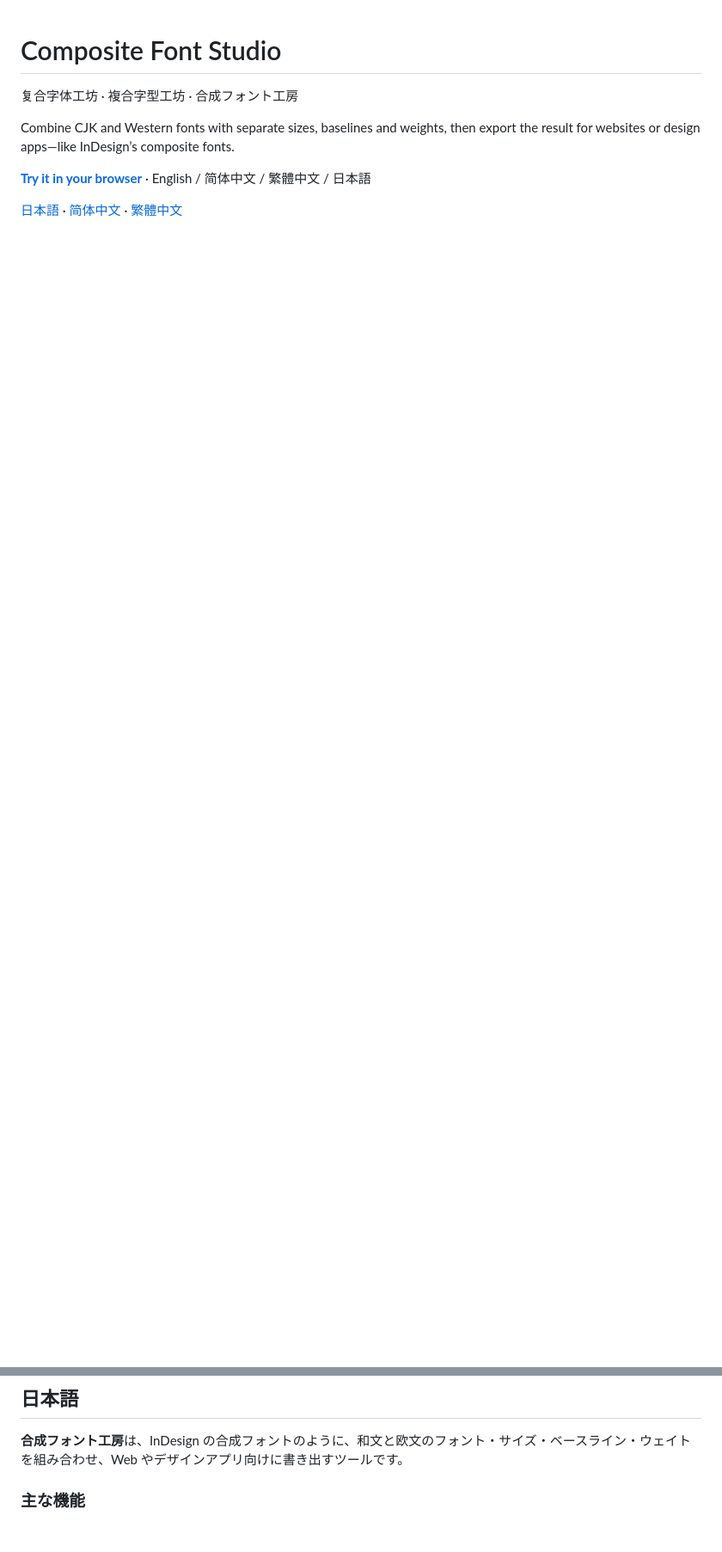
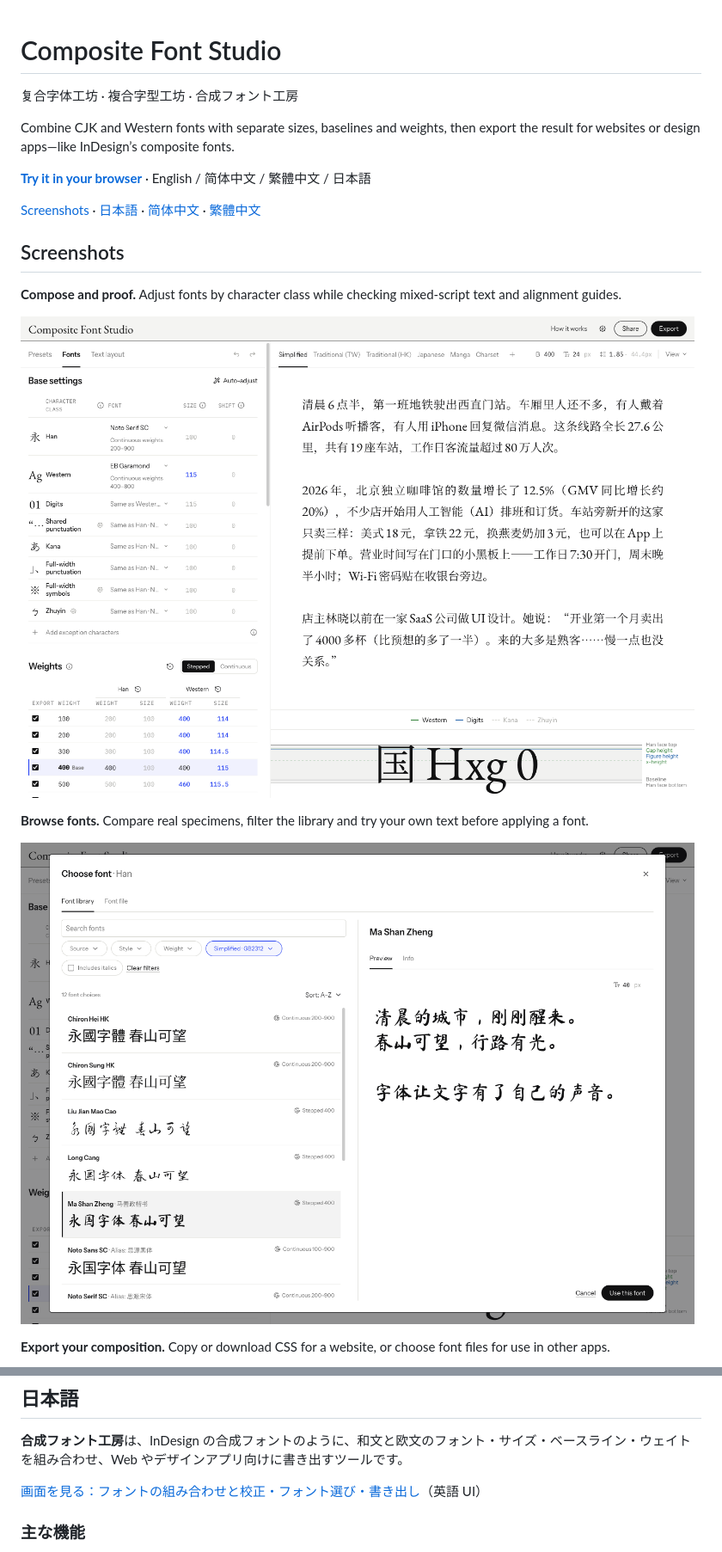
Before and after one commit to charlie5188/css-composite-font, a Markdown page: README.md, 2 parts joined by grey strips. Shown at 86% size. GitHub-like rendering; pictures changed too: docs/screenshots/composition.png (added), docs/screenshots/font-library.png (added); blank space fills up the shorter version.

Commit message:
Add product screenshots to the README

```diff
--- a/README.md
+++ b/README.md
@@ -6,4 +6,17 @@ Combine CJK and Western fonts with separate sizes, baselines and weights, then e
 
 **[Try it in your browser](https://charlie5188.github.io/css-composite-font/)** · English / 简体中文 / 繁體中文 / 日本語
 
-[日本語](#日本語) · [简体中文](#简体中文) · [繁體中文](#繁體中文)
+[Screenshots](#screenshots) · [日本語](#日本語) · [简体中文](#简体中文) · [繁體中文](#繁體中文)
+
+## Screenshots
+
+**Compose and proof.** Adjust fonts by character class while checking mixed-script text and alignment guides.
+
+![Character-class font settings beside a live Chinese and Western text preview, with size and baseline alignment guides below.](docs/screenshots/composition.png)
+
+**Browse fonts.** Compare real specimens, filter the library and try your own text before applying a font.
+
+![Font library with character-set filters, specimens in several Chinese type styles and an editable preview of Ma Shan Zheng.](docs/screenshots/font-library.png)
+
+**Export your composition.** Copy or download CSS for a website, or choose font files for use in other apps.
+
@@ -37,6 +51,8 @@ Run `npm run setup` once, then `npm run verify` for the full checks. See [AGENTS
 
 **合成フォント工房**は、InDesign の合成フォントのように、和文と欧文のフォント・サイズ・ベースライン・ウェイトを組み合わせ、Web やデザインアプリ向けに書き出すツールです。
 
+[画面を見る：フォントの組み合わせと校正・フォント選び・書き出し](#screenshots)（英語 UI）
+
 ### 主な機能
 
 - **文字クラスごとに組み合わせる。** 漢字・かな・欧文・数字・約物のフォント、サイズ、ベースラインを指定でき、例外文字も追加できます。
```
Also changed, not shown: other parts of README.md (+5 -0 lines), docs/screenshots/export-css.png (added).
